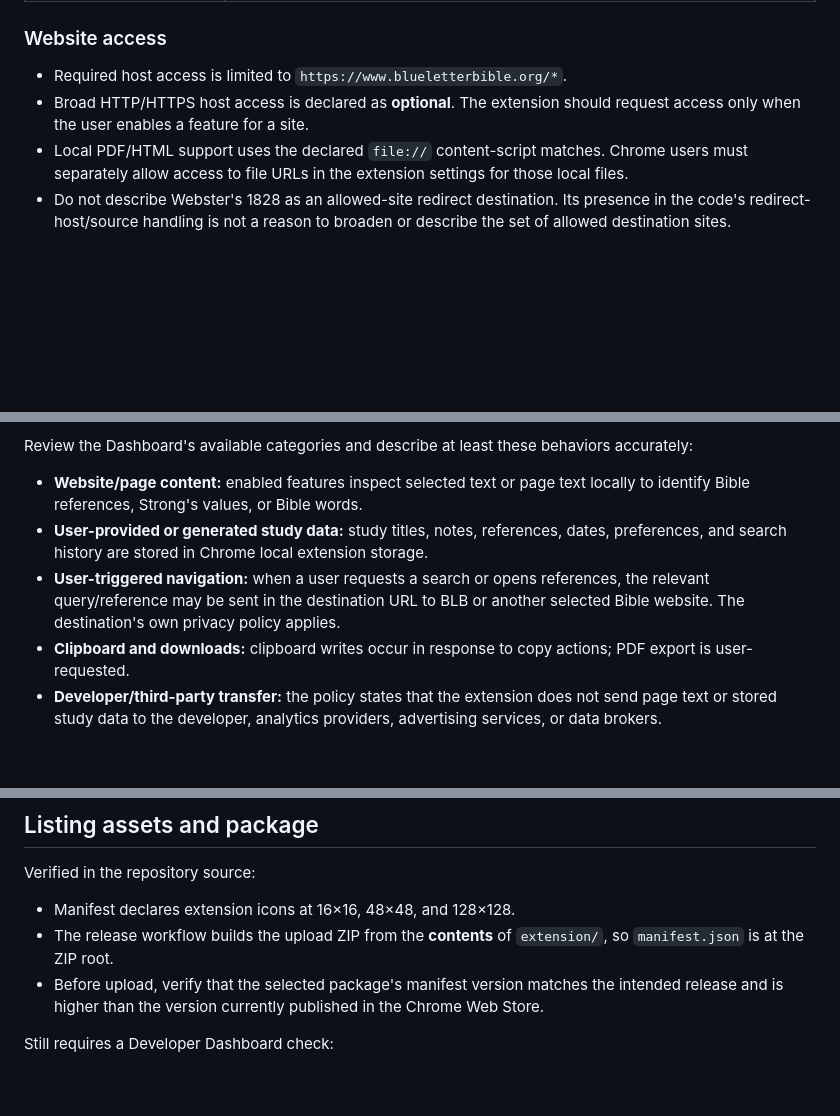
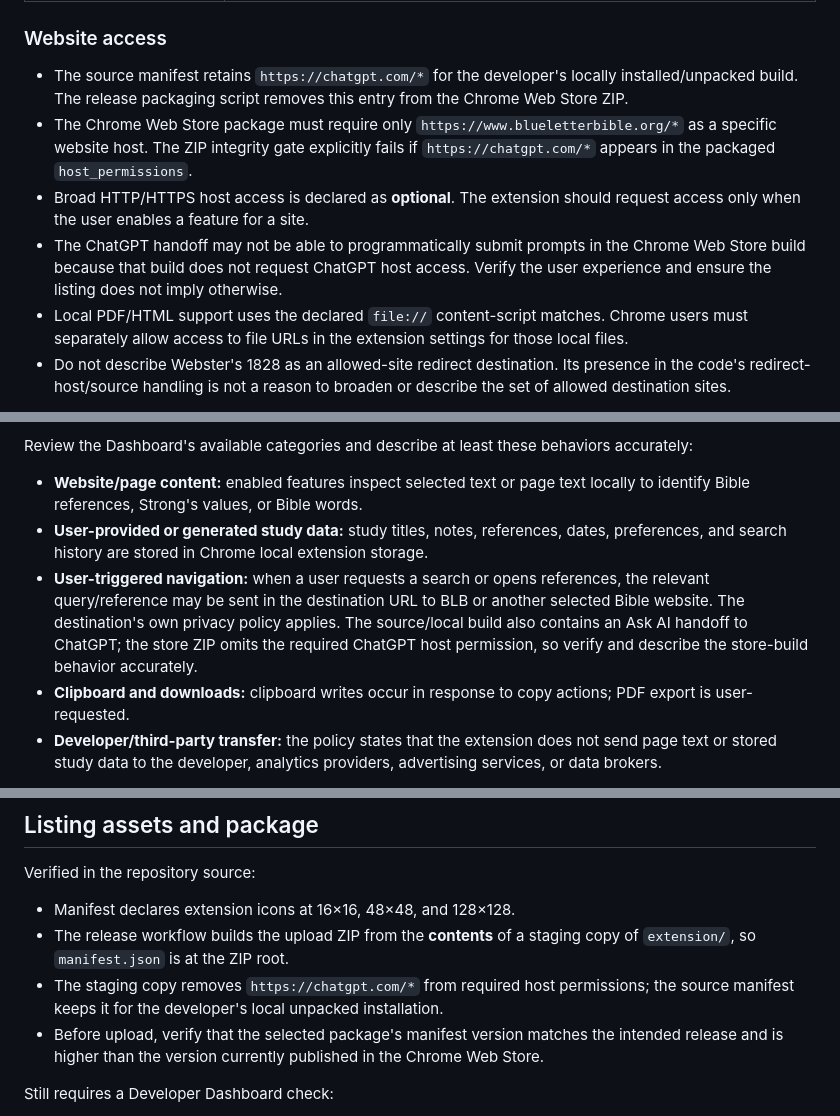
Before and after one commit to arunamalrajmca/blb-suite, a Markdown page: docs/CHROME-WEB-STORE-SUBMISSION.md, 3 parts joined by grey strips. Rendered like a GitHub page; blank space fills up the shorter version.

Commit message:
Document local-only ChatGPT permission and store package behavior

```diff
--- a/docs/CHROME-WEB-STORE-SUBMISSION.md
+++ b/docs/CHROME-WEB-STORE-SUBMISSION.md
@@ -46,8 +46,10 @@ Use these explanations when completing the Store listing's permission justificat
 
 ### Website access
 
-- Required host access is limited to `https://www.blueletterbible.org/*`.
+- The source manifest retains `https://chatgpt.com/*` for the developer's locally installed/unpacked build. The release packaging script removes this entry from the Chrome Web Store ZIP.
+- The Chrome Web Store package must require only `https://www.blueletterbible.org/*` as a specific website host. The ZIP integrity gate explicitly fails if `https://chatgpt.com/*` appears in the packaged `host_permissions`.
 - Broad HTTP/HTTPS host access is declared as **optional**. The extension should request access only when the user enables a feature for a site.
+- The ChatGPT handoff may not be able to programmatically submit prompts in the Chrome Web Store build because that build does not request ChatGPT host access. Verify the user experience and ensure the listing does not imply otherwise.
 - Local PDF/HTML support uses the declared `file://` content-script matches. Chrome users must separately allow access to file URLs in the extension settings for those local files.
 - Do not describe Webster's 1828 as an allowed-site redirect destination. Its presence in the code's redirect-host/source handling is not a reason to broaden or describe the set of allowed destination sites.
 
@@ -59,7 +61,7 @@ Review the Dashboard's available categories and describe at least these behavior
 
 - **Website/page content:** enabled features inspect selected text or page text locally to identify Bible references, Strong's values, or Bible words.
 - **User-provided or generated study data:** study titles, notes, references, dates, preferences, and search history are stored in Chrome local extension storage.
-- **User-triggered navigation:** when a user requests a search or opens references, the relevant query/reference may be sent in the destination URL to BLB or another selected Bible website. The destination's own privacy policy applies.
+- **User-triggered navigation:** when a user requests a search or opens references, the relevant query/reference may be sent in the destination URL to BLB or another selected Bible website. The destination's own privacy policy applies. The source/local build also contains an Ask AI handoff to ChatGPT; the store ZIP omits the required ChatGPT host permission, so verify and describe the store-build behavior accurately.
 - **Clipboard and downloads:** clipboard writes occur in response to copy actions; PDF export is user-requested.
 - **Developer/third-party transfer:** the policy states that the extension does not send page text or stored study data to the developer, analytics providers, advertising services, or data brokers.
 
@@ -81,7 +83,8 @@ The policy is present in the public repository. The Dashboard's saved URL field
 
 Verified in the repository source:
 - Manifest declares extension icons at 16×16, 48×48, and 128×128.
-- The release workflow builds the upload ZIP from the **contents** of `extension/`, so `manifest.json` is at the ZIP root.
+- The release workflow builds the upload ZIP from the **contents** of a staging copy of `extension/`, so `manifest.json` is at the ZIP root.
+- The staging copy removes `https://chatgpt.com/*` from required host permissions; the source manifest keeps it for the developer's local unpacked installation.
 - Before upload, verify that the selected package's manifest version matches the intended release and is higher than the version currently published in the Chrome Web Store.
 
 Still requires a Developer Dashboard check:
```
